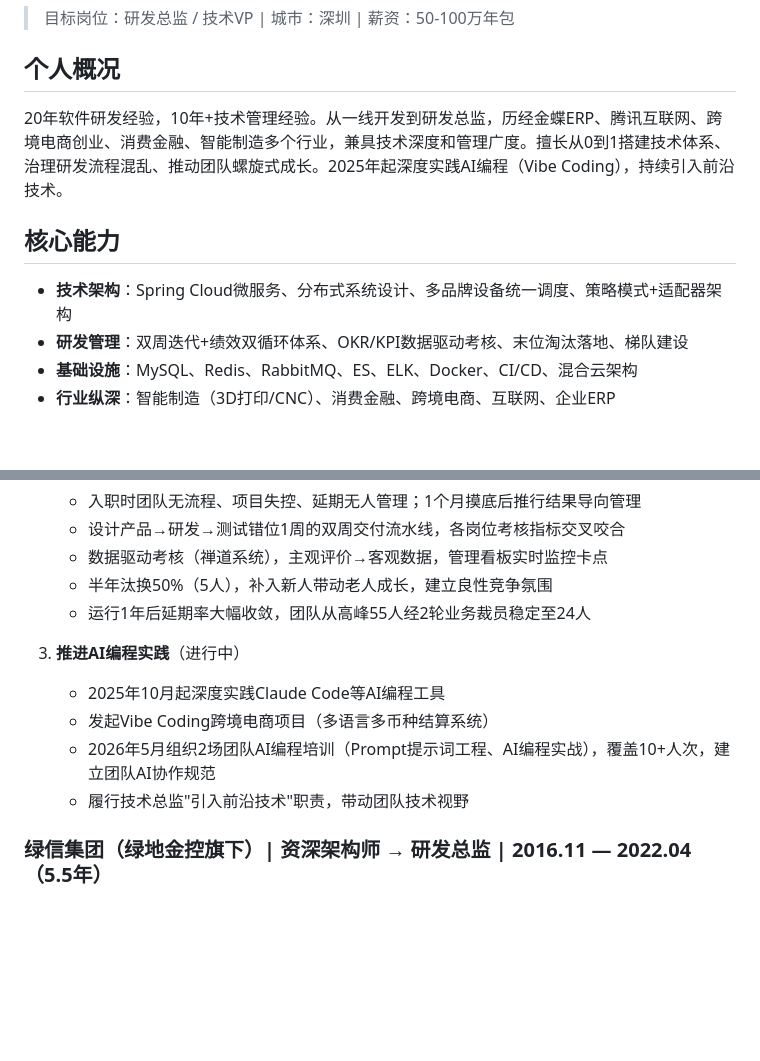
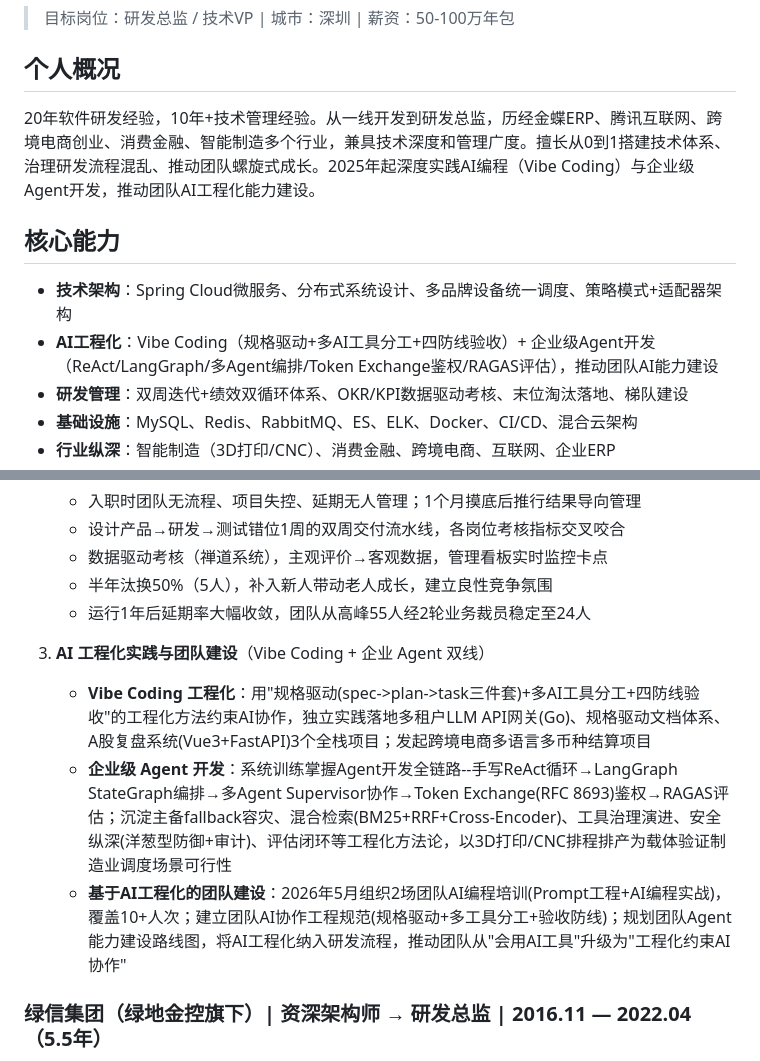
Before and after one commit to sjs1919/agent-training, a Markdown page: job-portfolio/resume-draft-2026-05-05.md, 2 parts joined by grey strips. Drawn GitHub-style; blank space fills up the shorter version.

Commit message:
docs(job-portfolio): 简历补充企业Agent与VibeCoding亮点及团队建设

```diff
--- a/job-portfolio/resume-draft-2026-05-05.md
+++ b/job-portfolio/resume-draft-2026-05-05.md
@@ -4,11 +4,12 @@
 
 ## 个人概况
 
-20年软件研发经验，10年+技术管理经验。从一线开发到研发总监，历经金蝶ERP、腾讯互联网、跨境电商创业、消费金融、智能制造多个行业，兼具技术深度和管理广度。擅长从0到1搭建技术体系、治理研发流程混乱、推动团队螺旋式成长。2025年起深度实践AI编程（Vibe Coding），持续引入前沿技术。
+20年软件研发经验，10年+技术管理经验。从一线开发到研发总监，历经金蝶ERP、腾讯互联网、跨境电商创业、消费金融、智能制造多个行业，兼具技术深度和管理广度。擅长从0到1搭建技术体系、治理研发流程混乱、推动团队螺旋式成长。2025年起深度实践AI编程（Vibe Coding）与企业级Agent开发，推动团队AI工程化能力建设。
 
 ## 核心能力
 
 - **技术架构**：Spring Cloud微服务、分布式系统设计、多品牌设备统一调度、策略模式+适配器架构
+- **AI工程化**：Vibe Coding（规格驱动+多AI工具分工+四防线验收）+ 企业级Agent开发（ReAct/LangGraph/多Agent编排/Token Exchange鉴权/RAGAS评估），推动团队AI能力建设
 - **研发管理**：双周迭代+绩效双循环体系、OKR/KPI数据驱动考核、末位淘汰落地、梯队建设
 - **基础设施**：MySQL、Redis、RabbitMQ、ES、ELK、Docker、CI/CD、混合云架构
 - **行业纵深**：智能制造（3D打印/CNC）、消费金融、跨境电商、互联网、企业ERP
@@ -36,11 +37,10 @@
    - 半年汰换50%（5人），补入新人带动老人成长，建立良性竞争氛围
    - 运行1年后延期率大幅收敛，团队从高峰55人经2轮业务裁员稳定至24人
 
-3. **推进AI编程实践**（进行中）
-   - 2025年10月起深度实践Claude Code等AI编程工具
-   - 发起Vibe Coding跨境电商项目（多语言多币种结算系统）
-   - 2026年5月组织2场团队AI编程培训（Prompt提示词工程、AI编程实战），覆盖10+人次，建立团队AI协作规范
-   - 履行技术总监"引入前沿技术"职责，带动团队技术视野
+3. **AI 工程化实践与团队建设**（Vibe Coding + 企业 Agent 双线）
+   - **Vibe Coding 工程化**：用"规格驱动(spec->plan->task三件套)+多AI工具分工+四防线验收"的工程化方法约束AI协作，独立实践落地多租户LLM API网关(Go)、规格驱动文档体系、A股复盘系统(Vue3+FastAPI)3个全栈项目；发起跨境电商多语言多币种结算项目
+   - **企业级 Agent 开发**：系统训练掌握Agent开发全链路--手写ReAct循环→LangGraph StateGraph编排→多Agent Supervisor协作→Token Exchange(RFC 8693)鉴权→RAGAS评估；沉淀主备fallback容灾、混合检索(BM25+RRF+Cross-Encoder)、工具治理演进、安全纵深(洋葱型防御+审计)、评估闭环等工程化方法论，以3D打印/CNC排程排产为载体验证制造业调度场景可行性
+   - **基于AI工程化的团队建设**：2026年5月组织2场团队AI编程培训(Prompt工程+AI编程实战)，覆盖10+人次；建立团队AI协作工程规范(规格驱动+多工具分工+验收防线)；规划团队Agent能力建设路线图，将AI工程化纳入研发流程，推动团队从"会用AI工具"升级为"工程化约束AI协作"
 
 ### 绿信集团（绿地金控旗下）| 资深架构师 → 研发总监 | 2016.11 — 2022.04（5.5年）
 
```
Also changed, not shown: job-portfolio/summary.md (+3 -1 lines).
